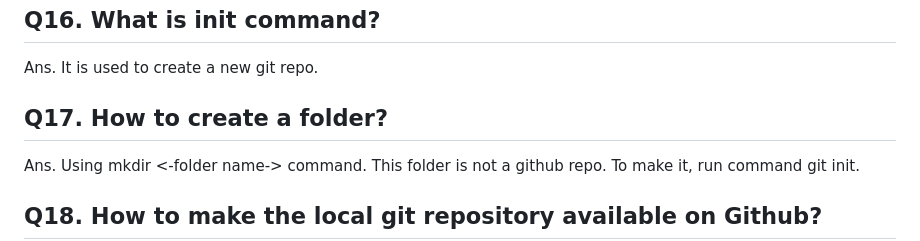
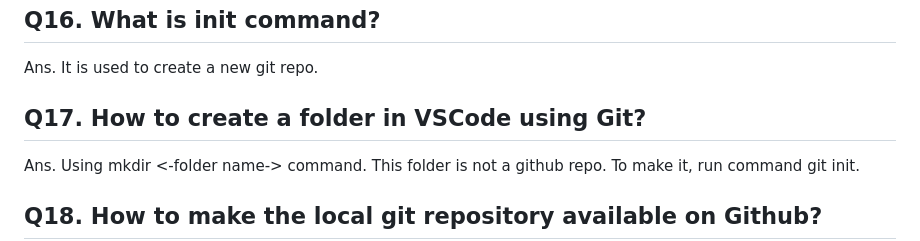
Before and after one commit to SakshiRastogi1302/git-github, a Markdown page: README.md, the part around the change. Drawn GitHub-style.

Commit message:
Changed the question text

```diff
--- a/README.md
+++ b/README.md
@@ -121,7 +121,7 @@ Ans. It upload local repo content to remote repo.
 ## Q16. What is init command?
 Ans. It is used to create a new git repo.
 
-## Q17. How to create a folder?
+## Q17. How to create a folder in VSCode using Git?
 Ans. Using mkdir <-folder name-> command. This folder is not a github repo. To make it, run command git init.
 
 ## Q18. How to make the local git repository available on Github?
```
